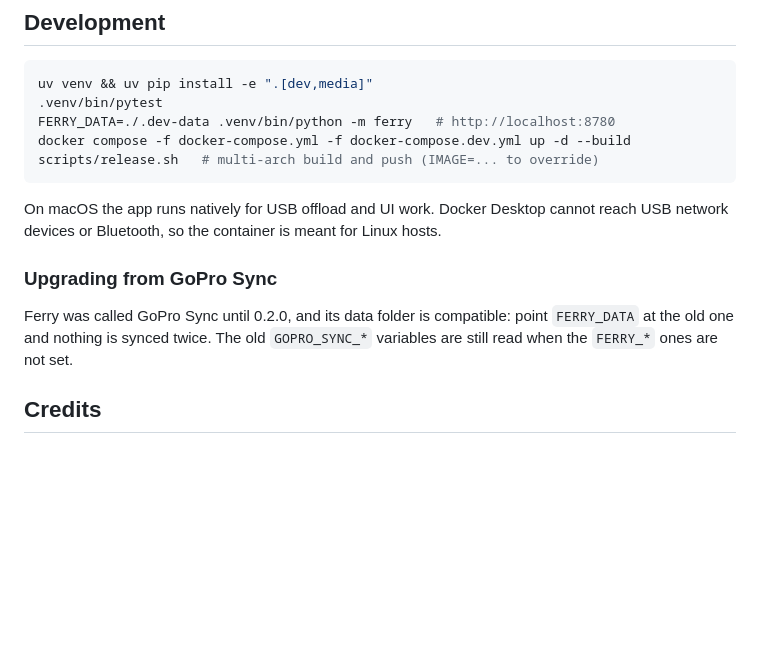
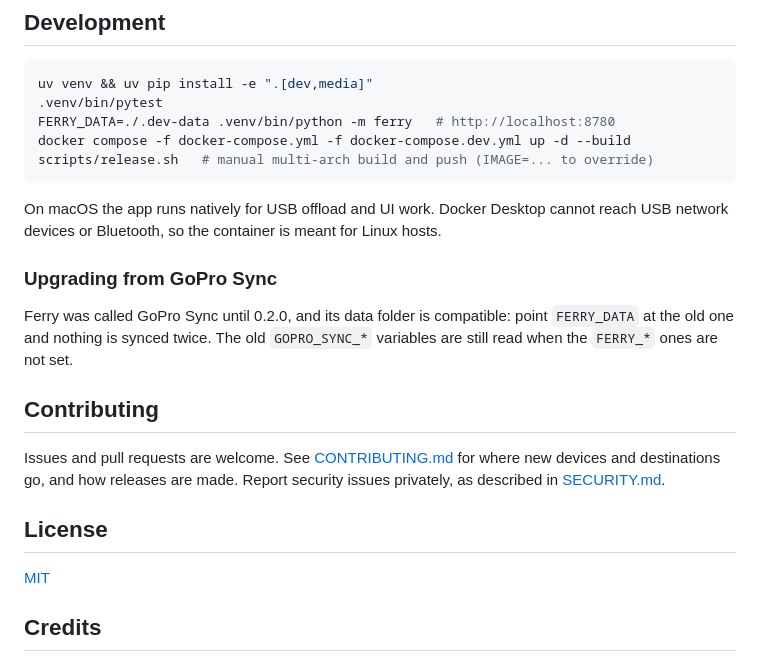
Before and after one commit to iacob28/Ferry, a Markdown page: README.md, the part around one of its changes. Rendered like a GitHub page; blank space fills up the shorter version.

````diff
--- a/README.md
+++ b/README.md
@@ -264,7 +286,7 @@ uv venv && uv pip install -e ".[dev,media]"
 .venv/bin/pytest
 FERRY_DATA=./.dev-data .venv/bin/python -m ferry   # http://localhost:8780
 docker compose -f docker-compose.yml -f docker-compose.dev.yml up -d --build
-scripts/release.sh   # multi-arch build and push (IMAGE=... to override)
+scripts/release.sh   # manual multi-arch build and push (IMAGE=... to override)
 ```
 
 On macOS the app runs natively for USB offload and UI work. Docker Desktop cannot reach USB
@@ -276,6 +298,16 @@ Ferry was called GoPro Sync until 0.2.0, and its data folder is compatible: poin
 `FERRY_DATA` at the old one and nothing is synced twice. The old `GOPRO_SYNC_*` variables are
 still read when the `FERRY_*` ones are not set.
 
+## Contributing
+
+Issues and pull requests are welcome. See [CONTRIBUTING.md](CONTRIBUTING.md) for where new
+devices and destinations go, and how releases are made. Report security issues privately, as
+described in [SECURITY.md](SECURITY.md).
+
+## License
+
+[MIT](LICENSE)
+
 ## Credits
 
 Bundled assets: [Geist](https://vercel.com/font) (SIL Open Font License) and
````
Also changed, not shown: other parts of README.md (+33 -11 lines), .github/pull_request_template.md (added, +8 -0 lines), CONTRIBUTING.md (added, +42 -0 lines), SECURITY.md (added, +24 -0 lines), docs/social-preview.jpg (added), 15 other files.
